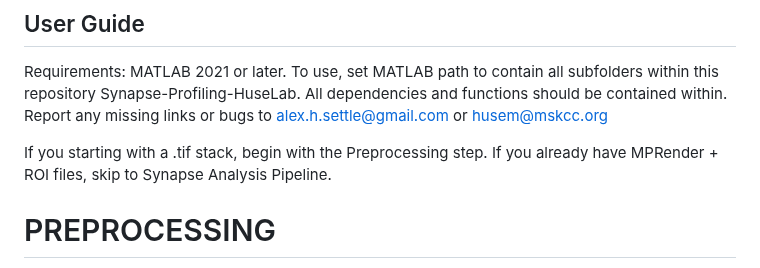
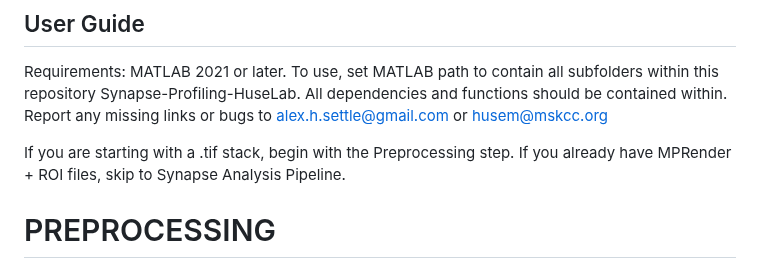
Before and after one commit to Huse-lab/Synapse-Profiling, a Markdown page: README.md, the part around the change. Rendered like a GitHub page.

```diff
--- a/README.md
+++ b/README.md
@@ -24,7 +24,7 @@ In Preparation 2023 [Title, Author list, Citation subject to change after submis
 Requirements: MATLAB 2021 or later.
 To use, set MATLAB path to contain all subfolders within this repository Synapse-Profiling-HuseLab. All dependencies and functions should be contained within. Report any missing links or bugs to alex.h.settle@gmail.com or husem@mskcc.org
 
-If you starting with a .tif stack, begin with the Preprocessing step. If you already have MPRender + ROI files, skip to Synapse Analysis Pipeline.
+If you are starting with a .tif stack, begin with the Preprocessing step. If you already have MPRender + ROI files, skip to Synapse Analysis Pipeline.
 
 
 # PREPROCESSING
```
